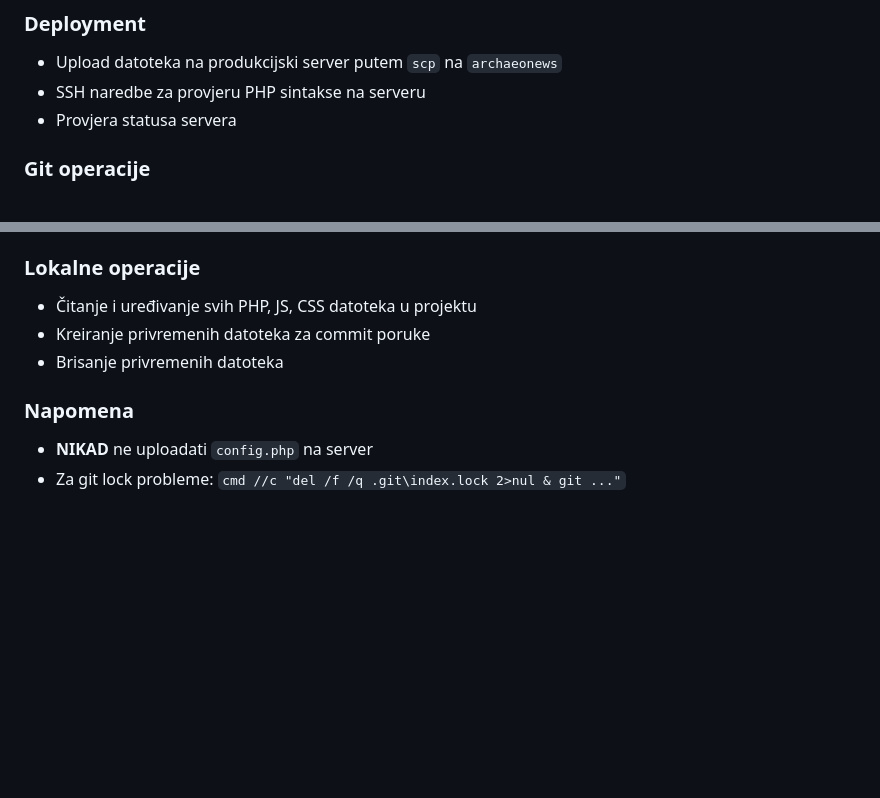
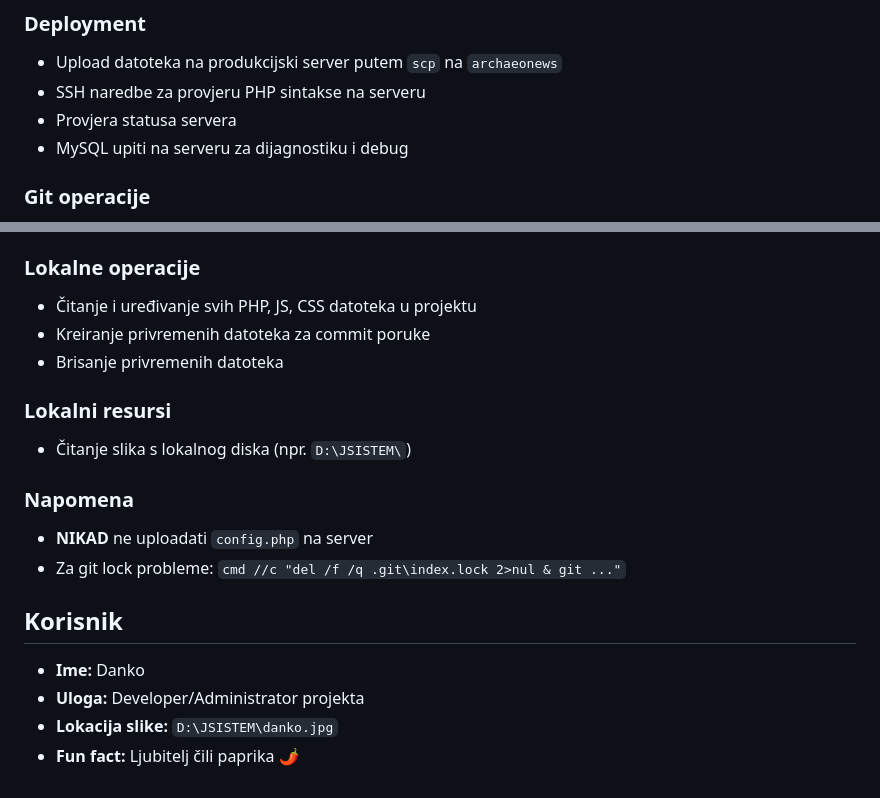
Before and after one commit to djosic56/library-management-system, a Markdown page: CLAUDE.md, 2 parts joined by grey strips. Rendered like a GitHub page; blank space fills up the shorter version.

Commit message:
Docs: Ažurirana dopuštenja i dodane informacije o korisniku
Co-Authored-By: Claude Opus 4.5 <noreply@anthropic.com>

```diff
--- a/CLAUDE.md
+++ b/CLAUDE.md
@@ -285,6 +285,7 @@ Sljedeće operacije su odobrene i mogu se izvršavati bez dodatnog pitanja:
 - Upload datoteka na produkcijski server putem `scp` na `archaeonews`
 - SSH naredbe za provjeru PHP sintakse na serveru
 - Provjera statusa servera
+- MySQL upiti na serveru za dijagnostiku i debug
 
 ### Git operacije
 - `git add` - staging datoteka
@@ -298,6 +299,16 @@ Sljedeće operacije su odobrene i mogu se izvršavati bez dodatnog pitanja:
 - Kreiranje privremenih datoteka za commit poruke
 - Brisanje privremenih datoteka
 
+### Lokalni resursi
+- Čitanje slika s lokalnog diska (npr. `D:\JSISTEM\`)
+
 ### Napomena
 - **NIKAD** ne uploadati `config.php` na server
 - Za git lock probleme: `cmd //c "del /f /q .git\index.lock 2>nul & git ..."`
+
+## Korisnik
+
+- **Ime:** Danko
+- **Uloga:** Developer/Administrator projekta
+- **Lokacija slike:** `D:\JSISTEM\danko.jpg`
+- **Fun fact:** Ljubitelj čili paprika 🌶️
```
